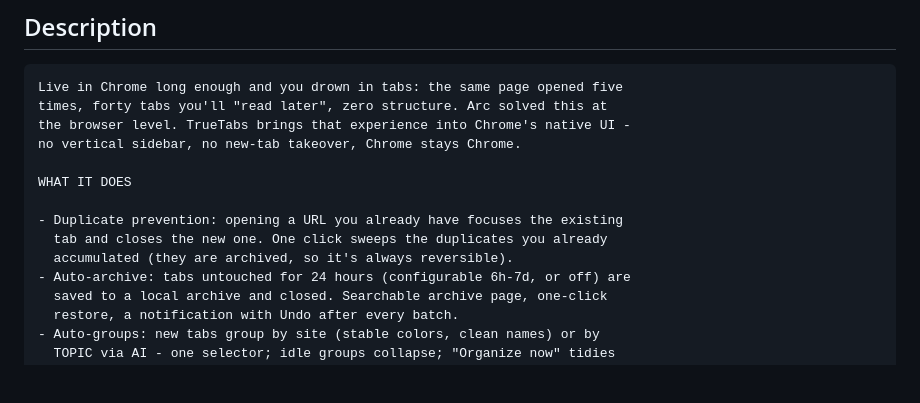
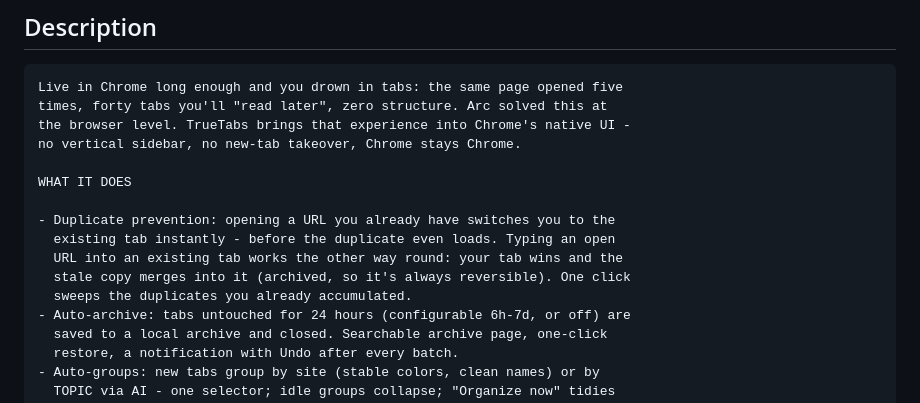
Before and after one commit to datysho/truetabs, a Markdown page: STORE_LISTING.md, the part around the change. Rendered like a GitHub page; blank space fills up the shorter version.

```diff
--- a/STORE_LISTING.md
+++ b/STORE_LISTING.md
@@ -23,9 +23,11 @@ no vertical sidebar, no new-tab takeover, Chrome stays Chrome.
 
 WHAT IT DOES
 
-- Duplicate prevention: opening a URL you already have focuses the existing
-  tab and closes the new one. One click sweeps the duplicates you already
-  accumulated (they are archived, so it's always reversible).
+- Duplicate prevention: opening a URL you already have switches you to the
+  existing tab instantly - before the duplicate even loads. Typing an open
+  URL into an existing tab works the other way round: your tab wins and the
+  stale copy merges into it (archived, so it's always reversible). One click
+  sweeps the duplicates you already accumulated.
 - Auto-archive: tabs untouched for 24 hours (configurable 6h-7d, or off) are
   saved to a local archive and closed. Searchable archive page, one-click
   restore, a notification with Undo after every batch.
```
Also changed, not shown: README.md (+11 -6 lines), docs/SPEC.md (+4 -0 lines), store/screenshots/store-archive-light.png, store/screenshots/store-options-dark.png, store/screenshots/store-options-light.png, store/screenshots/store-popup-dark.png, store/screenshots/store-popup-light.png, 4 other files.
